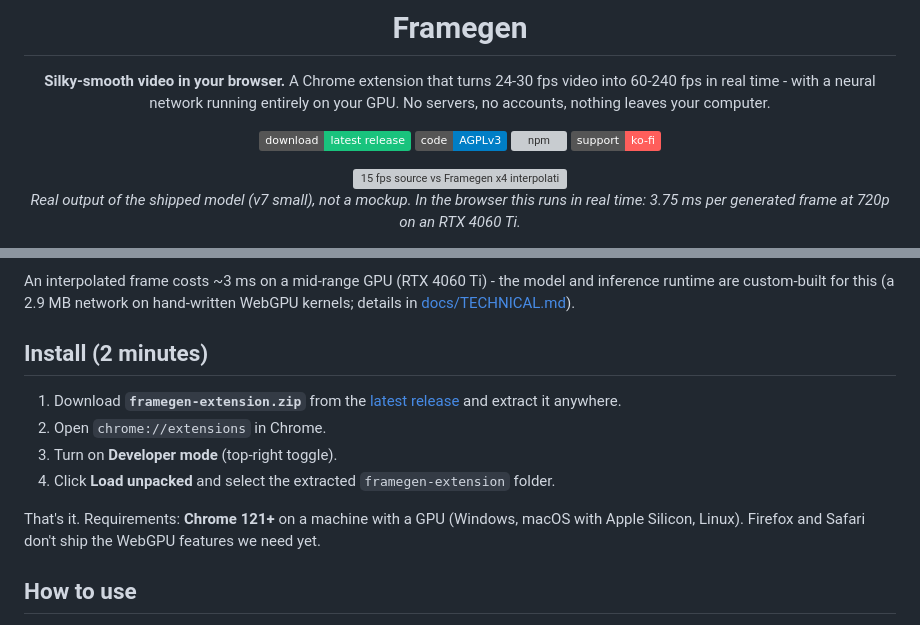
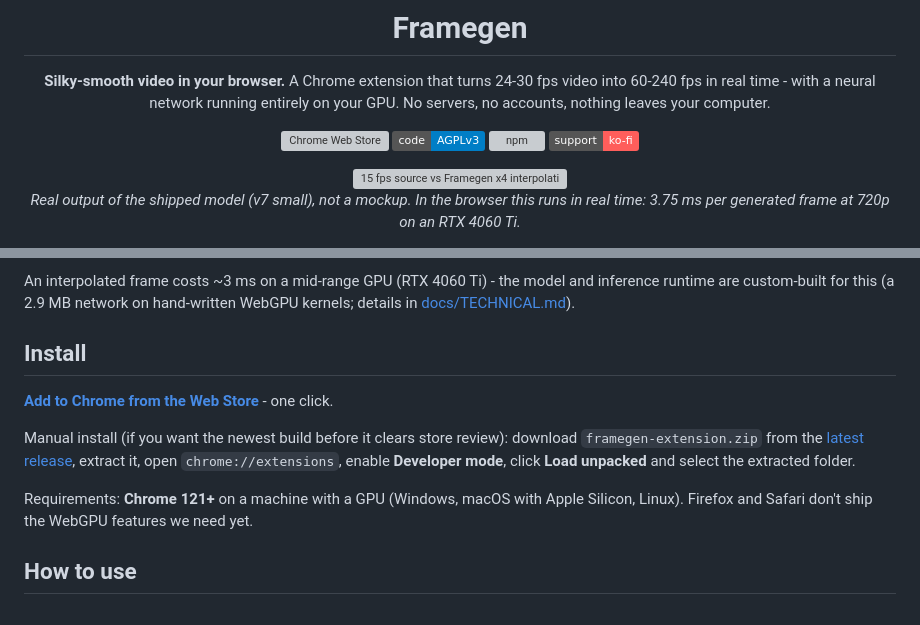
Before and after one commit to MONZikWasTaken/Framegen, a Markdown page: README.md, 2 parts joined by grey strips. Drawn GitHub-style; badges without logos; grey boxes are pictures that could not be loaded.

Commit message:
docs: Framegen is on the Chrome Web Store - one-click install

```diff
--- a/README.md
+++ b/README.md
@@ -8,7 +8,7 @@
 video into 60-240 fps in real time - with a neural network running entirely on
 your GPU. No servers, no accounts, nothing leaves your computer.
 
-[![Download](https://img.shields.io/badge/download-latest_release-19c37d)](https://github.com/MONZikWasTaken/Framegen/releases/latest)
+[![Chrome Web Store](https://img.shields.io/chrome-web-store/v/hpdpcjakhclhljfdkpjolonjlopbdhfk?label=chrome%20web%20store&color=19c37d)](https://chromewebstore.google.com/detail/framegen-frame-interpolat/hpdpcjakhclhljfdkpjolonjlopbdhfk)
 [![License](https://img.shields.io/badge/code-AGPLv3-blue)](LICENSE)
 [![npm](https://img.shields.io/npm/v/framegen?label=npm&color=cb3837)](https://www.npmjs.com/package/framegen)
 [![Ko-fi](https://img.shields.io/badge/support-ko--fi-ff5e5b)](https://ko-fi.com/monzikxd)
@@ -46,19 +46,19 @@ An interpolated frame costs ~3 ms on a mid-range GPU (RTX 4060 Ti) - the
 model and inference runtime are custom-built for this (a 2.9 MB network on
 hand-written WebGPU kernels; details in [docs/TECHNICAL.md](docs/TECHNICAL.md)).
 
-## Install (2 minutes)
+## Install
 
-1. Download **`framegen-extension.zip`** from the
-   [latest release](https://github.com/MONZikWasTaken/Framegen/releases/latest)
-   and extract it anywhere.
-2. Open `chrome://extensions` in Chrome.
-3. Turn on **Developer mode** (top-right toggle).
-4. Click **Load unpacked** and select the extracted `framegen-extension`
-   folder.
+**[Add to Chrome from the Web Store](https://chromewebstore.google.com/detail/framegen-frame-interpolat/hpdpcjakhclhljfdkpjolonjlopbdhfk)** - one click.
 
-That's it. Requirements: **Chrome 121+** on a machine with a GPU (Windows,
-macOS with Apple Silicon, Linux). Firefox and Safari don't ship the WebGPU
-features we need yet.
+Manual install (if you want the newest build before it clears store review):
+download `framegen-extension.zip` from the
+[latest release](https://github.com/MONZikWasTaken/Framegen/releases/latest),
+extract it, open `chrome://extensions`, enable **Developer mode**, click
+**Load unpacked** and select the extracted folder.
+
+Requirements: **Chrome 121+** on a machine with a GPU (Windows, macOS with
+Apple Silicon, Linux). Firefox and Safari don't ship the WebGPU features we
+need yet.
 
 ## How to use
 
```
